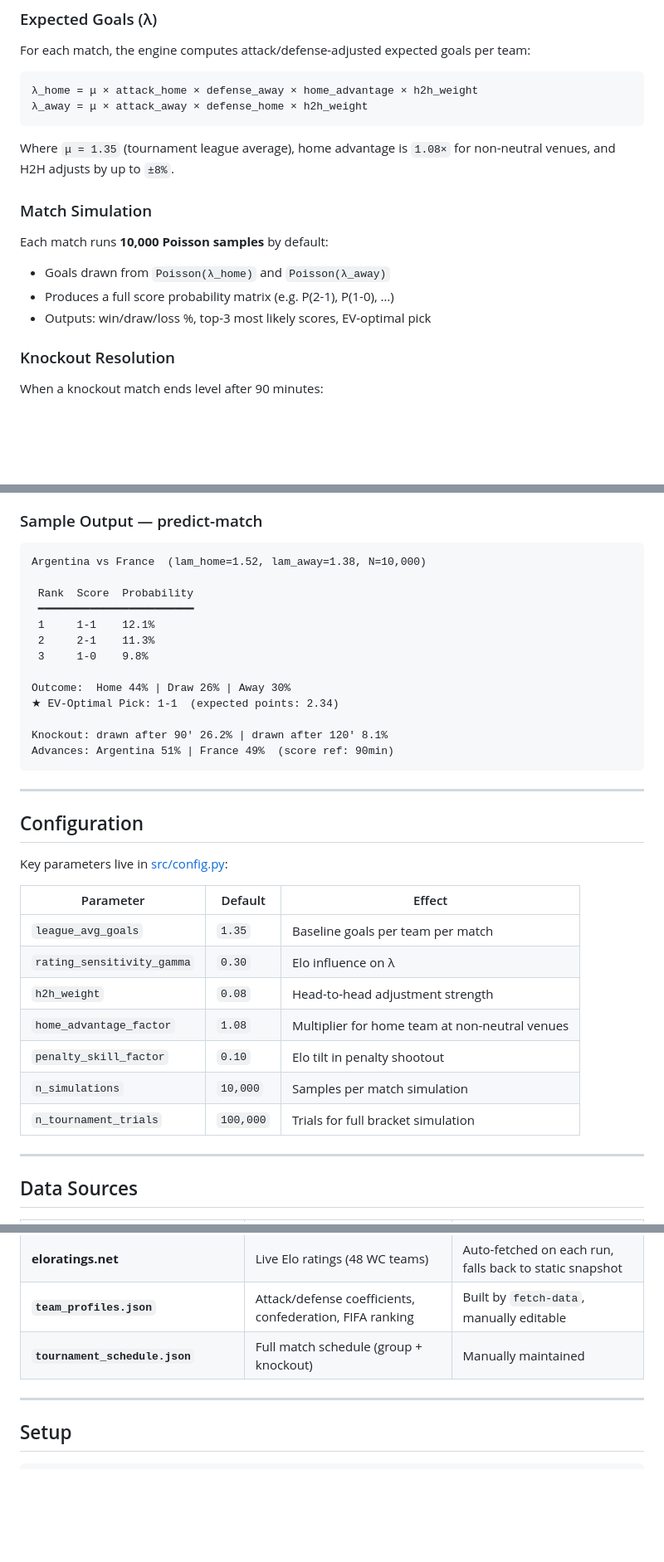
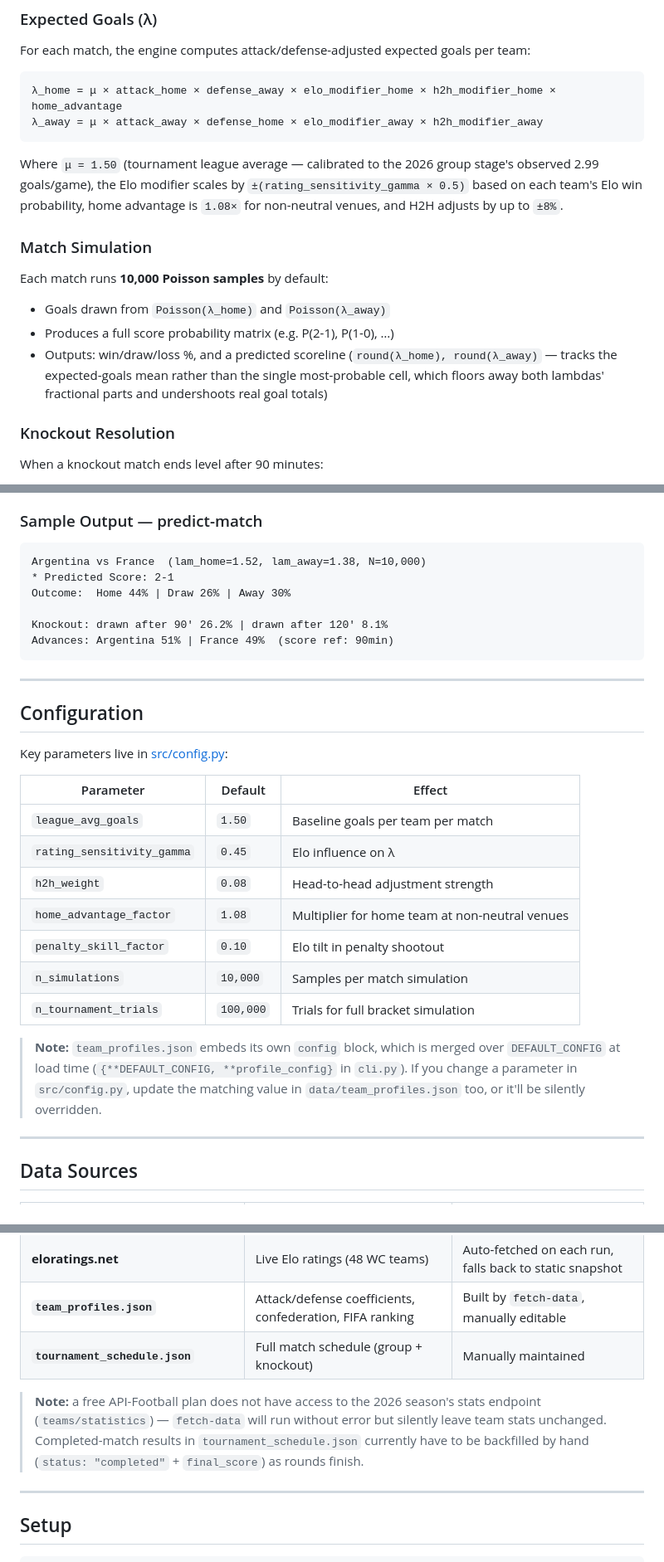
Before and after one commit to Interminh/fotmob-predictor, a Markdown page: README.md, 3 parts joined by grey strips. Shown at 83% size. GitHub-like rendering; blank space fills up the shorter version.

Commit message:
Update README to match rounded-scoreline pick and recalibrated config

````diff
--- a/README.md
+++ b/README.md
@@ -61,11 +61,14 @@ fotmob-predictor/
 For each match, the engine computes attack/defense-adjusted expected goals per team:
 
 ```
-λ_home = μ × attack_home × defense_away × home_advantage × h2h_weight
-λ_away = μ × attack_away × defense_home × h2h_weight
+λ_home = μ × attack_home × defense_away × elo_modifier_home × h2h_modifier_home × home_advantage
+λ_away = μ × attack_away × defense_home × elo_modifier_away × h2h_modifier_away
 ```
 
-Where `μ = 1.35` (tournament league average), home advantage is `1.08×` for non-neutral venues, and H2H adjusts by up to `±8%`.
+Where `μ = 1.50` (tournament league average — calibrated to the 2026 group stage's observed
+2.99 goals/game), the Elo modifier scales by `±(rating_sensitivity_gamma × 0.5)` based on each
+team's Elo win probability, home advantage is `1.08×` for non-neutral venues, and H2H adjusts
+by up to `±8%`.
 
 ### Match Simulation
 
@@ -73,7 +76,9 @@ Each match runs **10,000 Poisson samples** by default:
 
 - Goals drawn from `Poisson(λ_home)` and `Poisson(λ_away)`
 - Produces a full score probability matrix (e.g. P(2-1), P(1-0), …)
-- Outputs: win/draw/loss %, top-3 most likely scores, EV-optimal pick
+- Outputs: win/draw/loss %, and a predicted scoreline (`round(λ_home), round(λ_away)` —
+  tracks the expected-goals mean rather than the single most-probable cell, which floors
+  away both lambdas' fractional parts and undershoots real goal totals)
 
 ### Knockout Resolution
 
@@ -130,15 +135,8 @@ python main.py fetch-data
 
 ```
 Argentina vs France  (lam_home=1.52, lam_away=1.38, N=10,000)
-
- Rank  Score  Probability
- ━━━━━━━━━━━━━━━━━━━━━━━━
- 1     1-1    12.1%
- 2     2-1    11.3%
- 3     1-0    9.8%
-
+* Predicted Score: 2-1
 Outcome:  Home 44% | Draw 26% | Away 30%
-★ EV-Optimal Pick: 1-1  (expected points: 2.34)
 
 Knockout: drawn after 90' 26.2% | drawn after 120' 8.1%
 Advances: Argentina 51% | France 49%  (score ref: 90min)
@@ -152,13 +150,18 @@ Key parameters live in [src/config.py](src/config.py):
 
 | Parameter | Default | Effect |
 |---|---|---|
-| `league_avg_goals` | `1.35` | Baseline goals per team per match |
-| `rating_sensitivity_gamma` | `0.30` | Elo influence on λ |
+| `league_avg_goals` | `1.50` | Baseline goals per team per match |
+| `rating_sensitivity_gamma` | `0.45` | Elo influence on λ |
 | `h2h_weight` | `0.08` | Head-to-head adjustment strength |
 | `home_advantage_factor` | `1.08` | Multiplier for home team at non-neutral venues |
 | `penalty_skill_factor` | `0.10` | Elo tilt in penalty shootout |
 | `n_simulations` | `10,000` | Samples per match simulation |
 | `n_tournament_trials` | `100,000` | Trials for full bracket simulation |
+
+> **Note:** `team_profiles.json` embeds its own `config` block, which is merged over
+> `DEFAULT_CONFIG` at load time (`{**DEFAULT_CONFIG, **profile_config}` in `cli.py`). If you
+> change a parameter in `src/config.py`, update the matching value in `data/team_profiles.json`
+> too, or it'll be silently overridden.
 
 ---
 
@@ -170,6 +173,11 @@ Key parameters live in [src/config.py](src/config.py):
 | **eloratings.net** | Live Elo ratings (48 WC teams) | Auto-fetched on each run, falls back to static snapshot |
 | **`team_profiles.json`** | Attack/defense coefficients, confederation, FIFA ranking | Built by `fetch-data`, manually editable |
 | **`tournament_schedule.json`** | Full match schedule (group + knockout) | Manually maintained |
+
+> **Note:** a free API-Football plan does not have access to the 2026 season's stats endpoint
+> (`teams/statistics`) — `fetch-data` will run without error but silently leave team stats
+> unchanged. Completed-match results in `tournament_schedule.json` currently have to be
+> backfilled by hand (`status: "completed"` + `final_score`) as rounds finish.
 
 ---
 
````
Also changed, not shown: other parts of README.md (+2 -2 lines).
